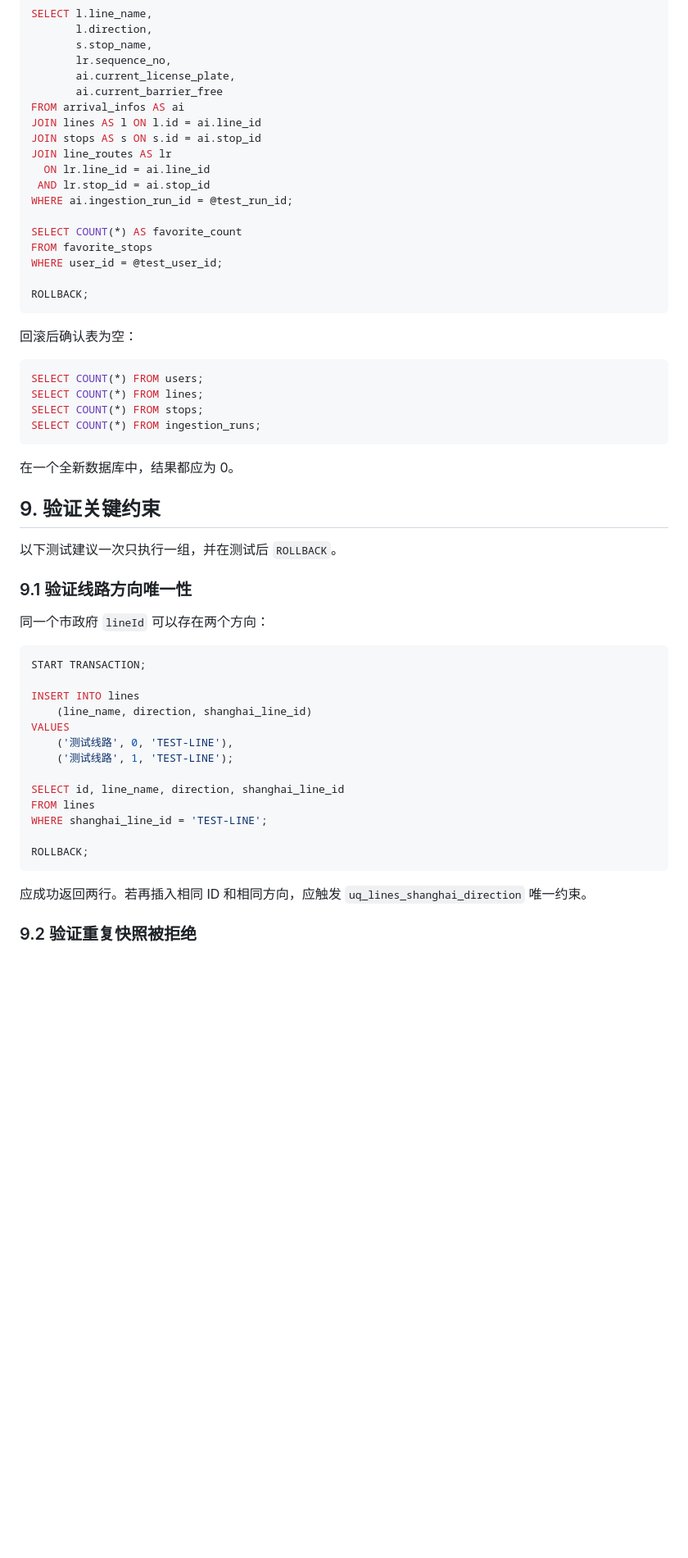
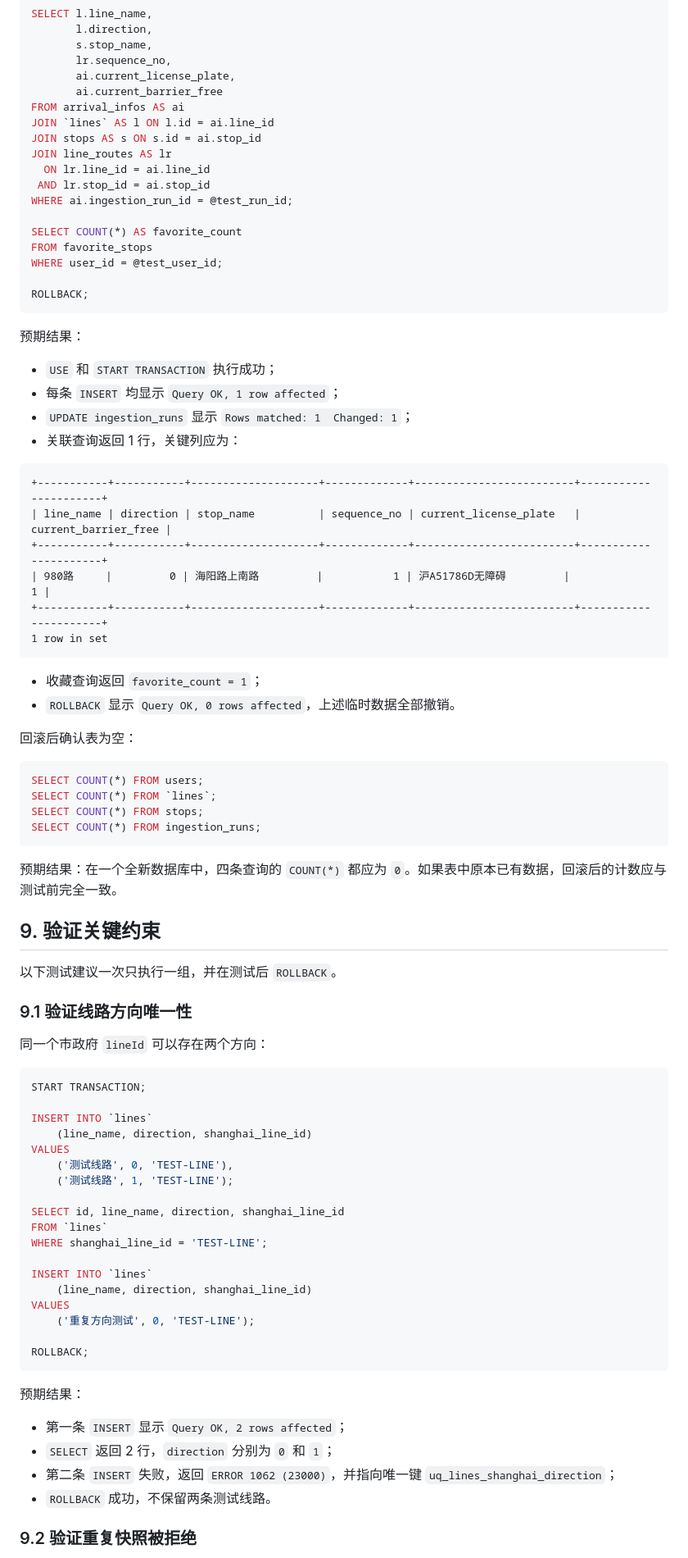
Before and after one commit to A1C1NY/DataBase, a Markdown page: MySQL数据库部署与构建指南.md, the part around one of its changes. Shown at 82% size. Rendered like a GitHub page; blank space fills up the shorter version.

````diff
--- a/MySQL数据库部署与构建指南.md
+++ b/MySQL数据库部署与构建指南.md
@@ -712,7 +712,7 @@ SELECT l.line_name,
        ai.current_license_plate,
        ai.current_barrier_free
 FROM arrival_infos AS ai
-JOIN lines AS l ON l.id = ai.line_id
+JOIN `lines` AS l ON l.id = ai.line_id
 JOIN stops AS s ON s.id = ai.stop_id
 JOIN line_routes AS lr
   ON lr.line_id = ai.line_id
@@ -726,16 +726,35 @@ WHERE user_id = @test_user_id;
 ROLLBACK;
 ```
 
+预期结果：
+
+- `USE` 和 `START TRANSACTION` 执行成功；
+- 每条 `INSERT` 均显示 `Query OK, 1 row affected`；
+- `UPDATE ingestion_runs` 显示 `Rows matched: 1  Changed: 1`；
+- 关联查询返回 1 行，关键列应为：
+
+```text
++-----------+-----------+--------------------+-------------+-------------------------+----------------------+
+| line_name | direction | stop_name          | sequence_no | current_license_plate   | current_barrier_free |
++-----------+-----------+--------------------+-------------+-------------------------+----------------------+
+| 980路     |         0 | 海阳路上南路         |           1 | 沪A51786D无障碍         |                    1 |
++-----------+-----------+--------------------+-------------+-------------------------+----------------------+
+1 row in set
+```
+
+- 收藏查询返回 `favorite_count = 1`；
+- `ROLLBACK` 显示 `Query OK, 0 rows affected`，上述临时数据全部撤销。
+
 回滚后确认表为空：
 
 ```sql
 SELECT COUNT(*) FROM users;
-SELECT COUNT(*) FROM lines;
+SELECT COUNT(*) FROM `lines`;
 SELECT COUNT(*) FROM stops;
 SELECT COUNT(*) FROM ingestion_runs;
 ```
 
-在一个全新数据库中，结果都应为 0。
+预期结果：在一个全新数据库中，四条查询的 `COUNT(*)` 都应为 `0`。如果表中原本已有数据，回滚后的计数应与测试前完全一致。
 
 ## 9. 验证关键约束
 
@@ -748,20 +767,30 @@ SELECT COUNT(*) FROM ingestion_runs;
 ```sql
 START TRANSACTION;
 
-INSERT INTO lines
+INSERT INTO `lines`
     (line_name, direction, shanghai_line_id)
 VALUES
     ('测试线路', 0, 'TEST-LINE'),
     ('测试线路', 1, 'TEST-LINE');
 
 SELECT id, line_name, direction, shanghai_line_id
-FROM lines
+FROM `lines`
 WHERE shanghai_line_id = 'TEST-LINE';
+
+INSERT INTO `lines`
+    (line_name, direction, shanghai_line_id)
+VALUES
+    ('重复方向测试', 0, 'TEST-LINE');
 
 ROLLBACK;
 ```
 
-应成功返回两行。若再插入相同 ID 和相同方向，应触发 `uq_lines_shanghai_direction` 唯一约束。
+预期结果：
+
+- 第一条 `INSERT` 显示 `Query OK, 2 rows affected`；
+- `SELECT` 返回 2 行，`direction` 分别为 `0` 和 `1`；
+- 第二条 `INSERT` 失败，返回 `ERROR 1062 (23000)`，并指向唯一键 `uq_lines_shanghai_direction`；
+- `ROLLBACK` 成功，不保留两条测试线路。
 
 ### 9.2 验证重复快照被拒绝
 
````
Also changed, not shown: other parts of MySQL数据库部署与构建指南.md (+177 -21 lines), 规划.md (+12 -12 lines).
